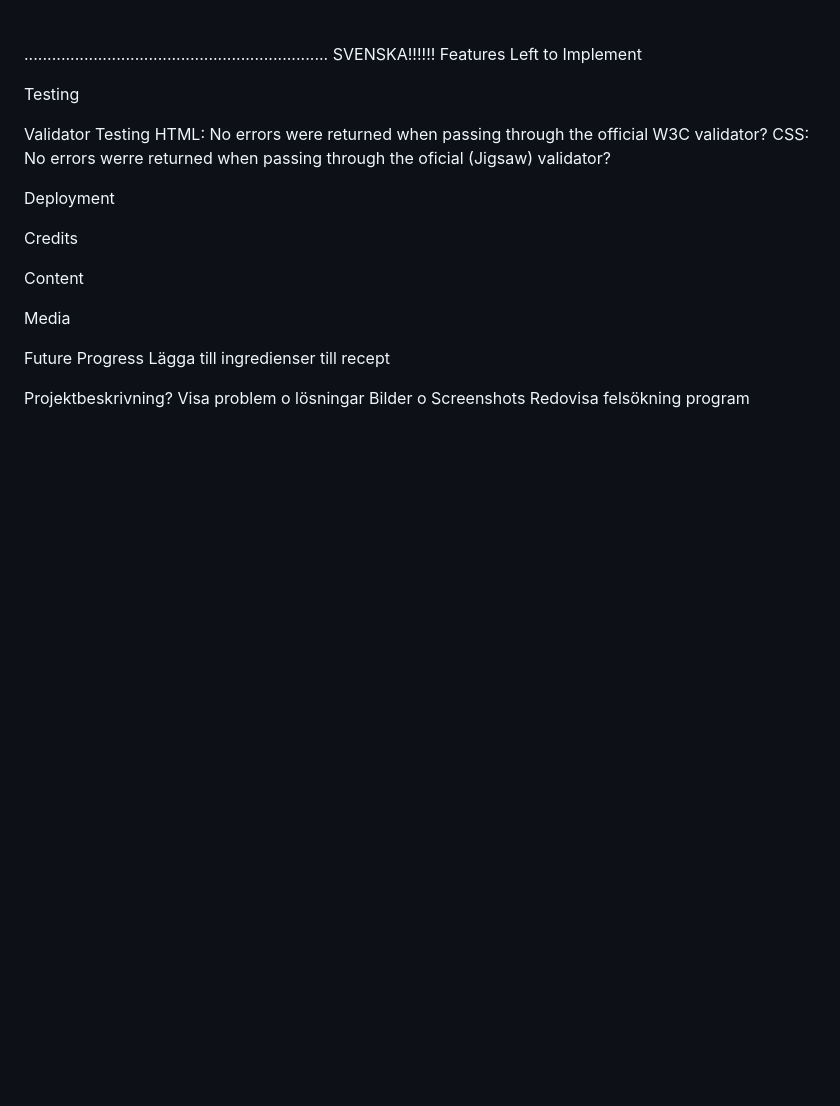
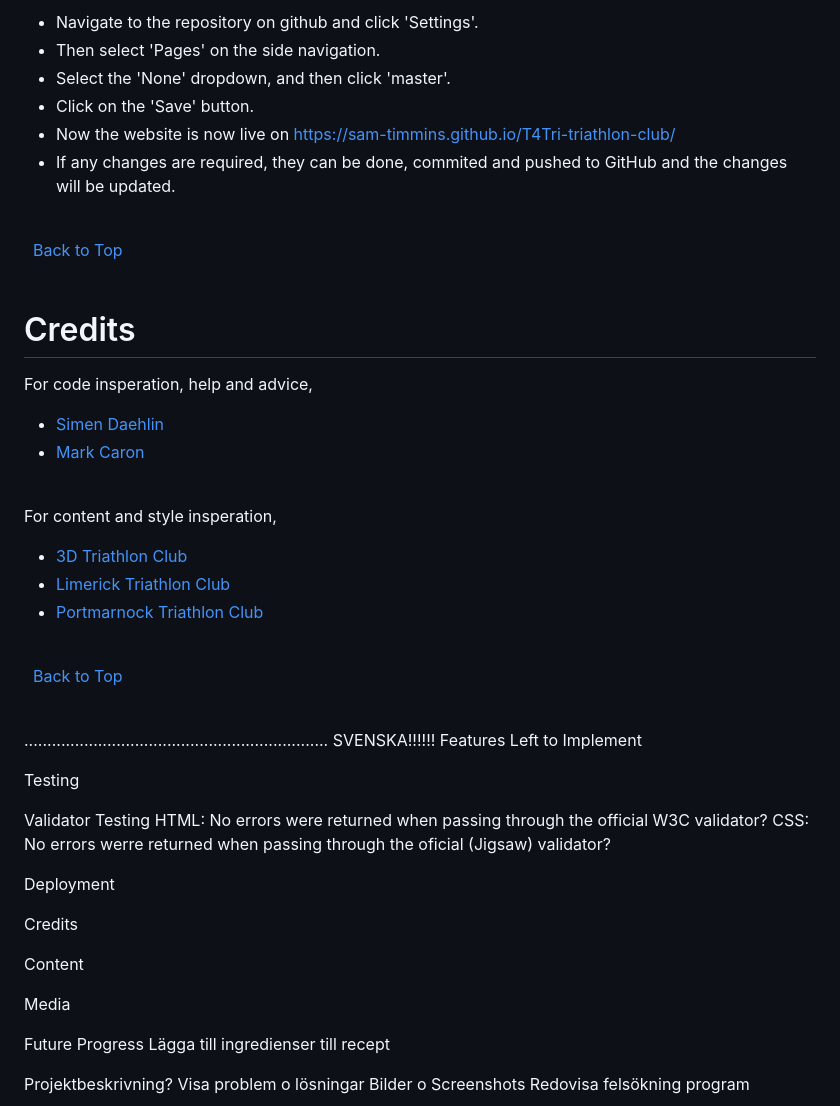
Before and after one commit to KingCrab84/full-template-asianfood, a Markdown page: README.md, the part around the change printed below. Drawn GitHub-style; blank space fills up the shorter version.

```diff
--- a/README.md
+++ b/README.md
@@ -195,3 +278,35 @@ The footer contains the social media links. These social links all open in a new
++ Navigate to the repository on github and click 'Settings'.
++ Then select 'Pages' on the side navigation.
++ Select the 'None' dropdown, and then click 'master'.
++ Click on the 'Save' button.
++ Now the website is now live on https://sam-timmins.github.io/T4Tri-triathlon-club/
++ If any changes are required, they can be done, commited and pushed to GitHub and the changes will be updated.
+
+\
+&nbsp;
+[Back to Top](#table-of-contents)
+\
+&nbsp;
+
+# Credits
+
+For code insperation, help and advice,
+* [Simen Daehlin](https://github.com/Eventyret "Simen Daehlin")
+* [Mark Caron](https://medium.com/@heyoka/responsive-pure-css-off-canvas-hamburger-menu-aebc8d11d793 "Marc Caron")
+\
+&nbsp;
+
+For content and style insperation,
+* [3D Triathlon Club](https://www.3dtri.ie/ "3D Triathlon Club")
+* [Limerick Triathlon Club](https://limericktriathlon.com/ "Limerick Triathlon Club")
+* [Portmarnock Triathlon Club](https://www.portmarnocktriathlonclub.com/ "Portmarnock Triathlon Club")
+
+
+\
+&nbsp;
+[Back to Top](#table-of-contents)
+\
+&nbsp;
 
 ..................................................................
 SVENSKA!!!!!!
```
Also changed, not shown: other parts of README.md (+83 -0 lines).
